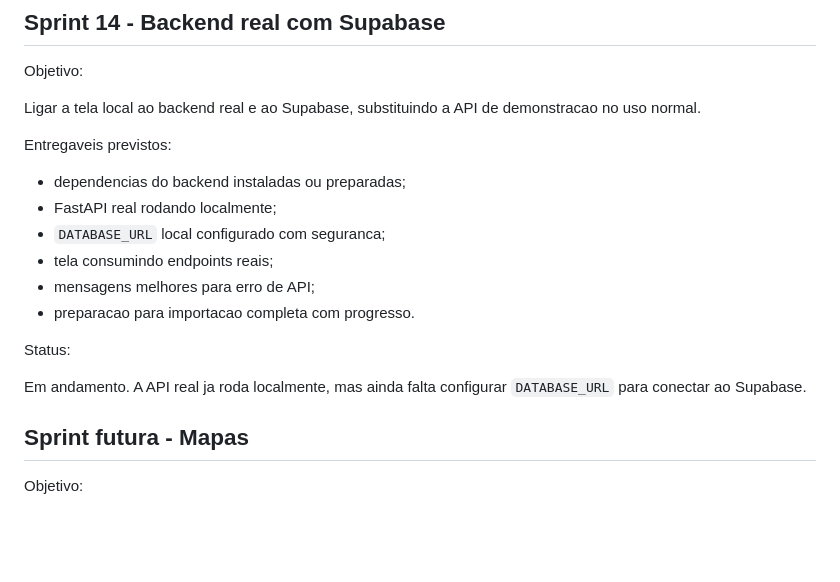
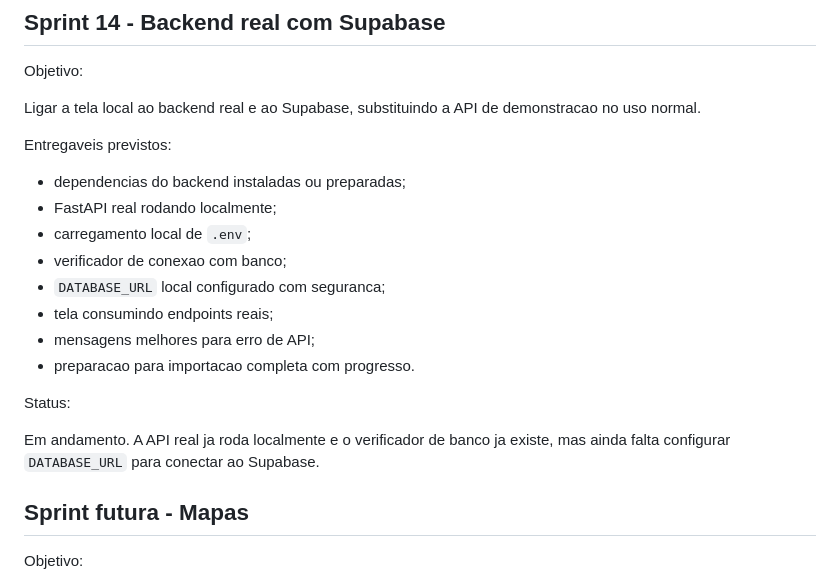
Before and after one commit to Mpase01/ANATEL_Dashboard_v2, a Markdown page: docs/ROADMAP.md, the part around the change. Rendered like a GitHub page; blank space fills up the shorter version.

Commit message:
Update sprint 14 roadmap deliverables

```diff
--- a/docs/ROADMAP.md
+++ b/docs/ROADMAP.md
@@ -268,6 +268,8 @@ Entregaveis previstos:
 
 - dependencias do backend instaladas ou preparadas;
 - FastAPI real rodando localmente;
+- carregamento local de `.env`;
+- verificador de conexao com banco;
 - `DATABASE_URL` local configurado com seguranca;
 - tela consumindo endpoints reais;
 - mensagens melhores para erro de API;
@@ -275,7 +277,7 @@ Entregaveis previstos:
 
 Status:
 
-Em andamento. A API real ja roda localmente, mas ainda falta configurar `DATABASE_URL` para conectar ao Supabase.
+Em andamento. A API real ja roda localmente e o verificador de banco ja existe, mas ainda falta configurar `DATABASE_URL` para conectar ao Supabase.
 
 ## Sprint futura - Mapas
 
```
